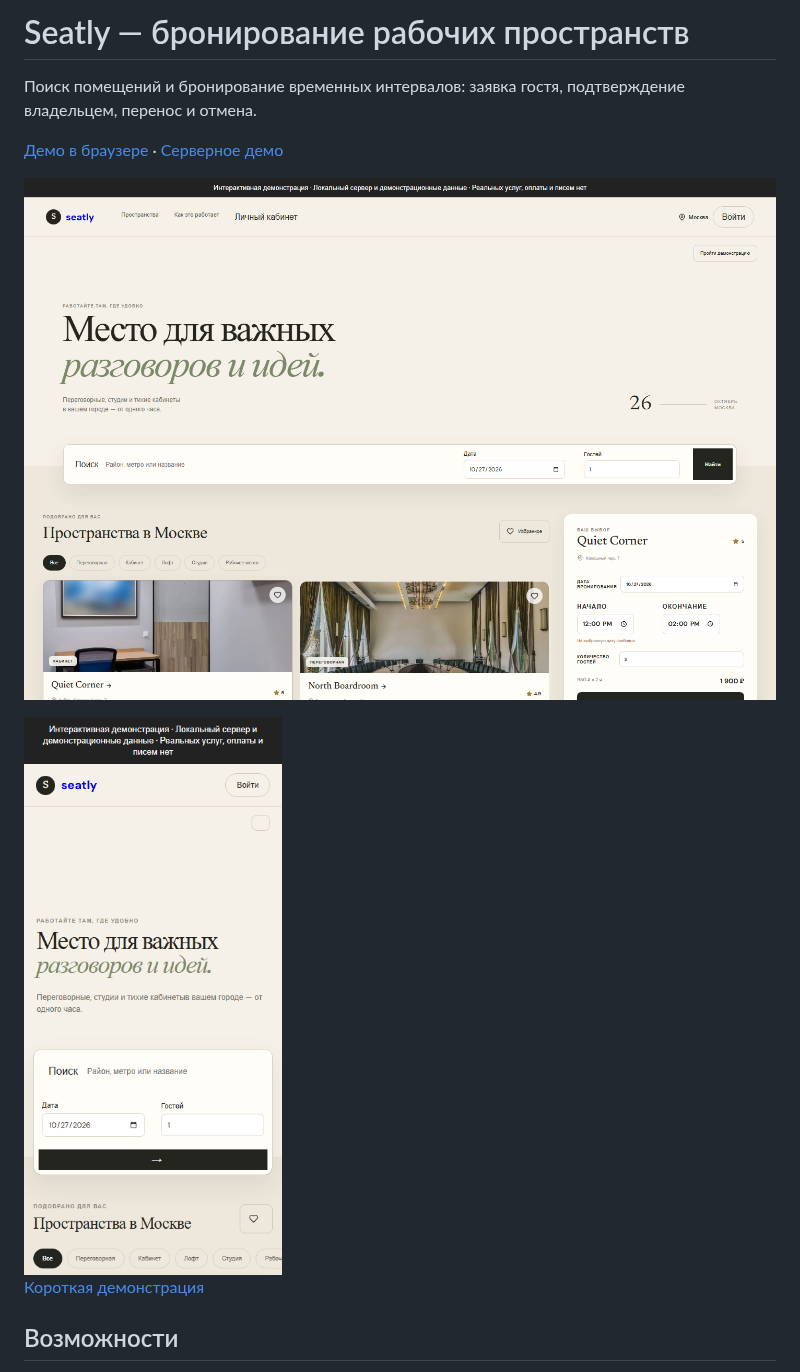
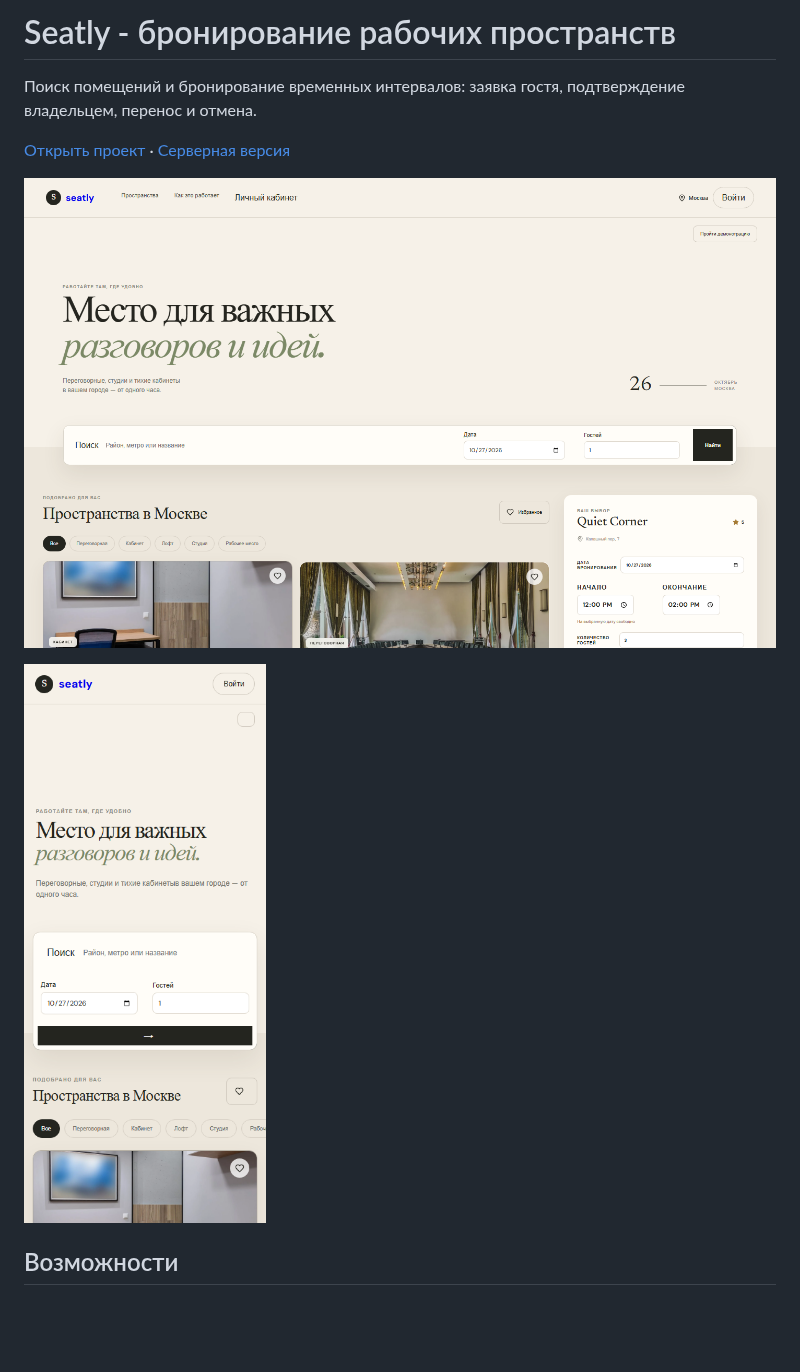
Before and after one commit to memorim/seatly-workspace-booking, a Markdown page: README.md, the part around the change. Rendered like a GitHub page; pictures changed too: docs/desktop.png, docs/mobile.png; blank space fills up the shorter version.

```diff
--- a/README.md
+++ b/README.md
@@ -1,14 +1,13 @@
-# Seatly — бронирование рабочих пространств
+# Seatly - бронирование рабочих пространств
 
 Поиск помещений и бронирование временных интервалов: заявка гостя, подтверждение владельцем, перенос и отмена.
 
-[Демо в браузере](https://memorim.github.io/seatly-workspace-booking/) · [Серверное демо](https://memorim-flowboard-live.amusedcorgi34.chatgpt.site/seatly/index.html)
+[Открыть проект](https://memorim.github.io/seatly-workspace-booking/) · [Серверная версия](https://memorim-flowboard-live.amusedcorgi34.chatgpt.site/seatly/)
+
 
 ![Компьютерная версия](docs/desktop.png)
 
 <img src="docs/mobile.png" width="320" alt="Мобильная версия">
-
-[Короткая демонстрация](docs/demo.gif)
 
 ## Возможности
 
```
Also changed, not shown: 2 other files.
